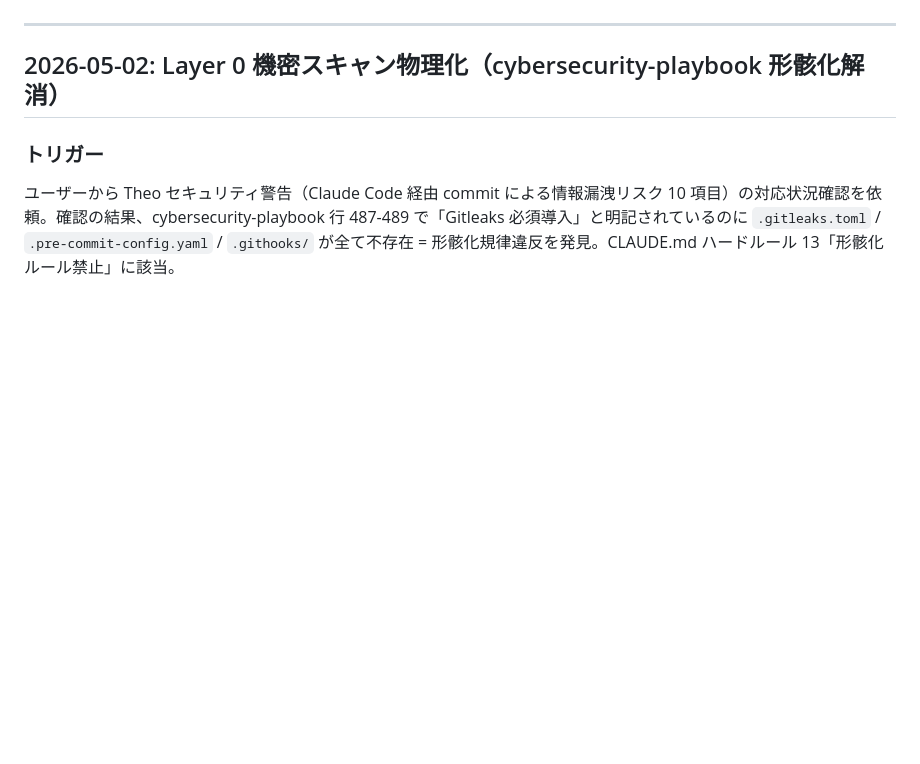
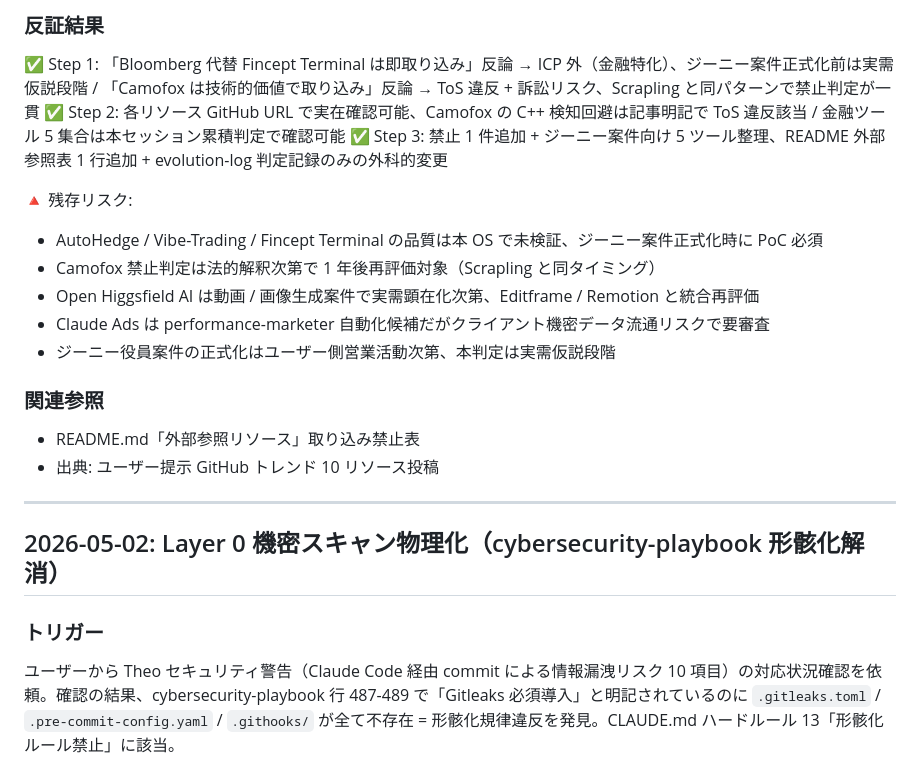
Before and after one commit to nbyk115/consulting-os, a Markdown page: evolution-log.md, the part around one of its changes. GitHub-like rendering; blank space fills up the shorter version.

```diff
--- a/evolution-log.md
+++ b/evolution-log.md
@@ -32,3 +92,18 @@
+### 反証結果
+✅ Step 1: 「Bloomberg 代替 Fincept Terminal は即取り込み」反論 → ICP 外（金融特化）、ジーニー案件正式化前は実需仮説段階 / 「Camofox は技術的価値で取り込み」反論 → ToS 違反 + 訴訟リスク、Scrapling と同パターンで禁止判定が一貫
+✅ Step 2: 各リソース GitHub URL で実在確認可能、Camofox の C++ 検知回避は記事明記で ToS 違反該当 / 金融ツール 5 集合は本セッション累積判定で確認可能
+✅ Step 3: 禁止 1 件追加 + ジーニー案件向け 5 ツール整理、README 外部参照表 1 行追加 + evolution-log 判定記録のみの外科的変更
+
+🔺 残存リスク:
+- AutoHedge / Vibe-Trading / Fincept Terminal の品質は本 OS で未検証、ジーニー案件正式化時に PoC 必須
+- Camofox 禁止判定は法的解釈次第で 1 年後再評価対象（Scrapling と同タイミング）
+- Open Higgsfield AI は動画 / 画像生成案件で実需顕在化次第、Editframe / Remotion と統合再評価
+- Claude Ads は performance-marketer 自動化候補だがクライアント機密データ流通リスクで要審査
+- ジーニー役員案件の正式化はユーザー側営業活動次第、本判定は実需仮説段階
+
+### 関連参照
+- README.md「外部参照リソース」取り込み禁止表
+- 出典: ユーザー提示 GitHub トレンド 10 リソース投稿
 
 ---
 
```
Also changed, not shown: other parts of evolution-log.md (+60 -0 lines), README.md (+1 -0 lines).
